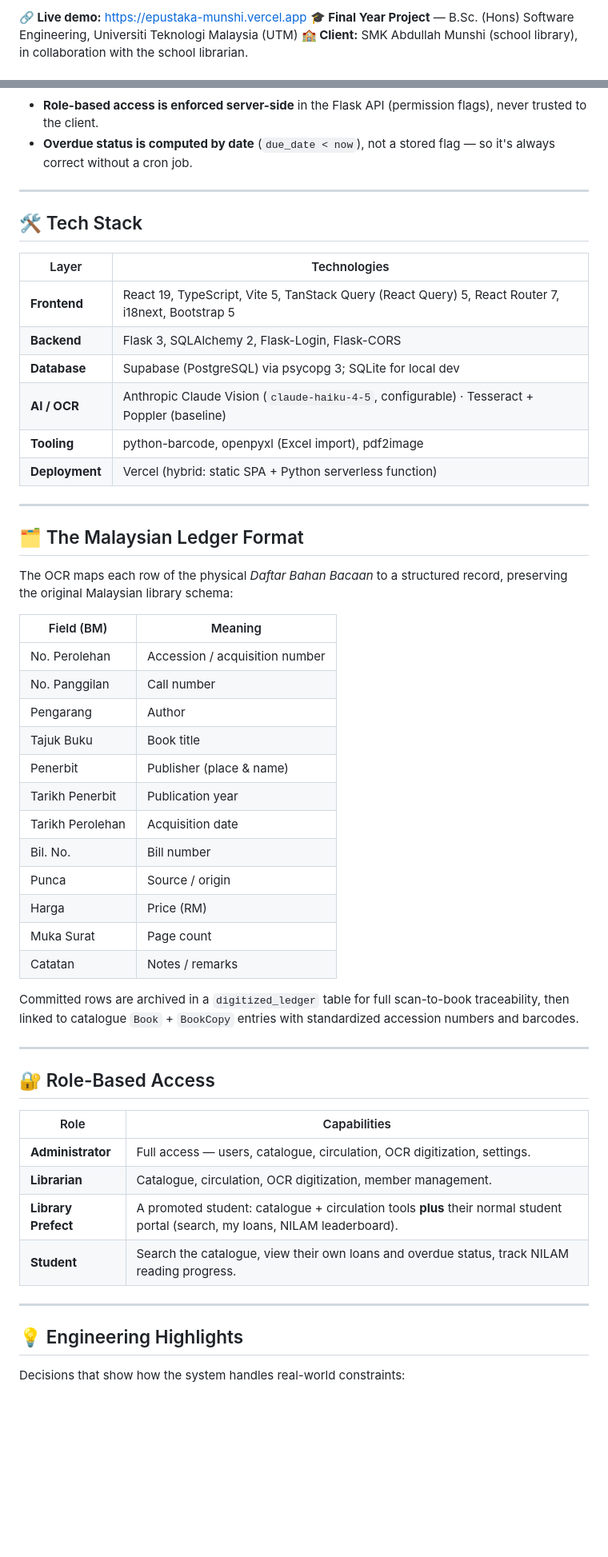
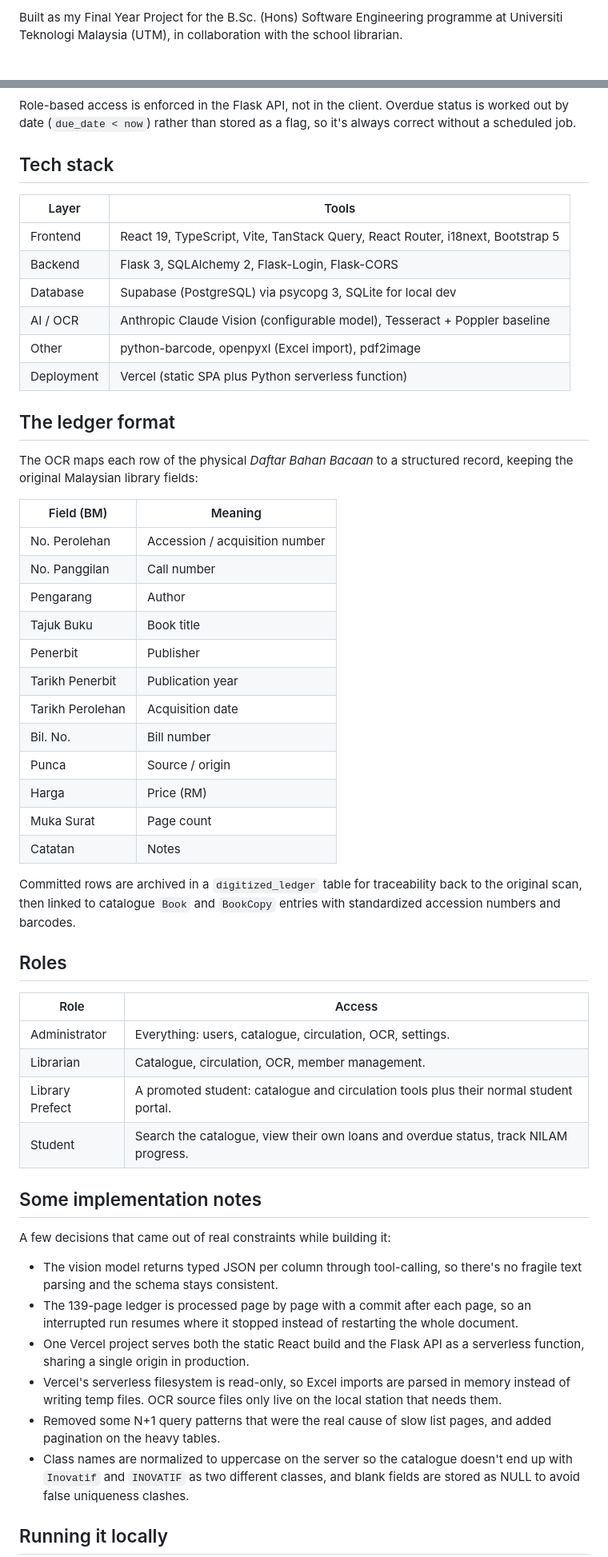
Before and after one commit to Zaphyrzan/ePustaka-Munshi, a Markdown page: README.md, 2 parts joined by grey strips. Shown at 80% size. Drawn GitHub-style; blank space fills up the shorter version.

````diff
--- a/README.md
+++ b/README.md
@@ -13,5 +6,3 @@
 
-**🔗 Live demo:** https://epustaka-munshi.vercel.app
-**🎓 Final Year Project** — B.Sc. (Hons) Software Engineering, Universiti Teknologi Malaysia (UTM)
-**🏫 Client:** SMK Abdullah Munshi (school library), in collaboration with the school librarian.
+Built as my Final Year Project for the B.Sc. (Hons) Software Engineering programme at Universiti Teknologi Malaysia (UTM), in collaboration with the school librarian.
 
@@ -142,26 +100,21 @@ flowchart TB
 ```
 
-- **Role-based access is enforced server-side** in the Flask API (permission flags), never trusted to the client.
-- **Overdue status is computed by date** (`due_date < now`), not a stored flag — so it's always correct without a cron job.
+Role-based access is enforced in the Flask API, not in the client. Overdue status is worked out by date (`due_date < now`) rather than stored as a flag, so it's always correct without a scheduled job.
 
----
+## Tech stack
 
-## 🛠️ Tech Stack
+| Layer | Tools |
+|---|---|
+| Frontend | React 19, TypeScript, Vite, TanStack Query, React Router, i18next, Bootstrap 5 |
+| Backend | Flask 3, SQLAlchemy 2, Flask-Login, Flask-CORS |
+| Database | Supabase (PostgreSQL) via psycopg 3, SQLite for local dev |
+| AI / OCR | Anthropic Claude Vision (configurable model), Tesseract + Poppler baseline |
+| Other | python-barcode, openpyxl (Excel import), pdf2image |
+| Deployment | Vercel (static SPA plus Python serverless function) |
 
-| Layer | Technologies |
-|---|---|
-| **Frontend** | React 19, TypeScript, Vite 5, TanStack Query (React Query) 5, React Router 7, i18next, Bootstrap 5 |
-| **Backend** | Flask 3, SQLAlchemy 2, Flask-Login, Flask-CORS |
-| **Database** | Supabase (PostgreSQL) via psycopg 3; SQLite for local dev |
-| **AI / OCR** | Anthropic Claude Vision (`claude-haiku-4-5`, configurable) · Tesseract + Poppler (baseline) |
-| **Tooling** | python-barcode, openpyxl (Excel import), pdf2image |
-| **Deployment** | Vercel (hybrid: static SPA + Python serverless function) |
+## The ledger format
 
----
-
-## 🗂️ The Malaysian Ledger Format
-
-The OCR maps each row of the physical *Daftar Bahan Bacaan* to a structured record, preserving the original Malaysian library schema:
+The OCR maps each row of the physical *Daftar Bahan Bacaan* to a structured record, keeping the original Malaysian library fields:
 
 | Field (BM) | Meaning |
 |---|---|
@@ -169,31 +122,36 @@ The OCR maps each row of the physical *Daftar Bahan Bacaan* to a structured reco
 | No. Panggilan | Call number |
 | Pengarang | Author |
 | Tajuk Buku | Book title |
-| Penerbit | Publisher (place & name) |
+| Penerbit | Publisher |
 | Tarikh Penerbit | Publication year |
 | Tarikh Perolehan | Acquisition date |
 | Bil. No. | Bill number |
 | Punca | Source / origin |
 | Harga | Price (RM) |
 | Muka Surat | Page count |
-| Catatan | Notes / remarks |
+| Catatan | Notes |
 
-Committed rows are archived in a `digitized_ledger` table for full scan-to-book traceability, then linked to catalogue `Book` + `BookCopy` entries with standardized accession numbers and barcodes.
+Committed rows are archived in a `digitized_ledger` table for traceability back to the original scan, then linked to catalogue `Book` and `BookCopy` entries with standardized accession numbers and barcodes.
 
----
+## Roles
 
-## 🔐 Role-Based Access
+| Role | Access |
+|---|---|
+| Administrator | Everything: users, catalogue, circulation, OCR, settings. |
+| Librarian | Catalogue, circulation, OCR, member management. |
+| Library Prefect | A promoted student: catalogue and circulation tools plus their normal student portal. |
+| Student | Search the catalogue, view their own loans and overdue status, track NILAM progress. |
 
-| Role | Capabilities |
-|---|---|
-| **Administrator** | Full access — users, catalogue, circulation, OCR digitization, settings. |
-| **Librarian** | Catalogue, circulation, OCR digitization, member management. |
-| **Library Prefect** | A promoted student: catalogue + circulation tools **plus** their normal student portal (search, my loans, NILAM leaderboard). |
-| **Student** | Search the catalogue, view their own loans and overdue status, track NILAM reading progress. |
+## Some implementation notes
 
----
+A few decisions that came out of real constraints while building it:
 
-## 💡 Engineering Highlights
+- The vision model returns typed JSON per column through tool-calling, so there's no fragile text parsing and the schema stays consistent.
+- The 139-page ledger is processed page by page with a commit after each page, so an interrupted run resumes where it stopped instead of restarting the whole document.
+- One Vercel project serves both the static React build and the Flask API as a serverless function, sharing a single origin in production.
+- Vercel's serverless filesystem is read-only, so Excel imports are parsed in memory instead of writing temp files. OCR source files only live on the local station that needs them.
+- Removed some N+1 query patterns that were the real cause of slow list pages, and added pagination on the heavy tables.
+- Class names are normalized to uppercase on the server so the catalogue doesn't end up with `Inovatif` and `INOVATIF` as two different classes, and blank fields are stored as NULL to avoid false uniqueness clashes.
 
-Decisions that show how the system handles real-world constraints:
+## Running it locally
 
````
Also changed, not shown: other parts of README.md (+77 -139 lines).
